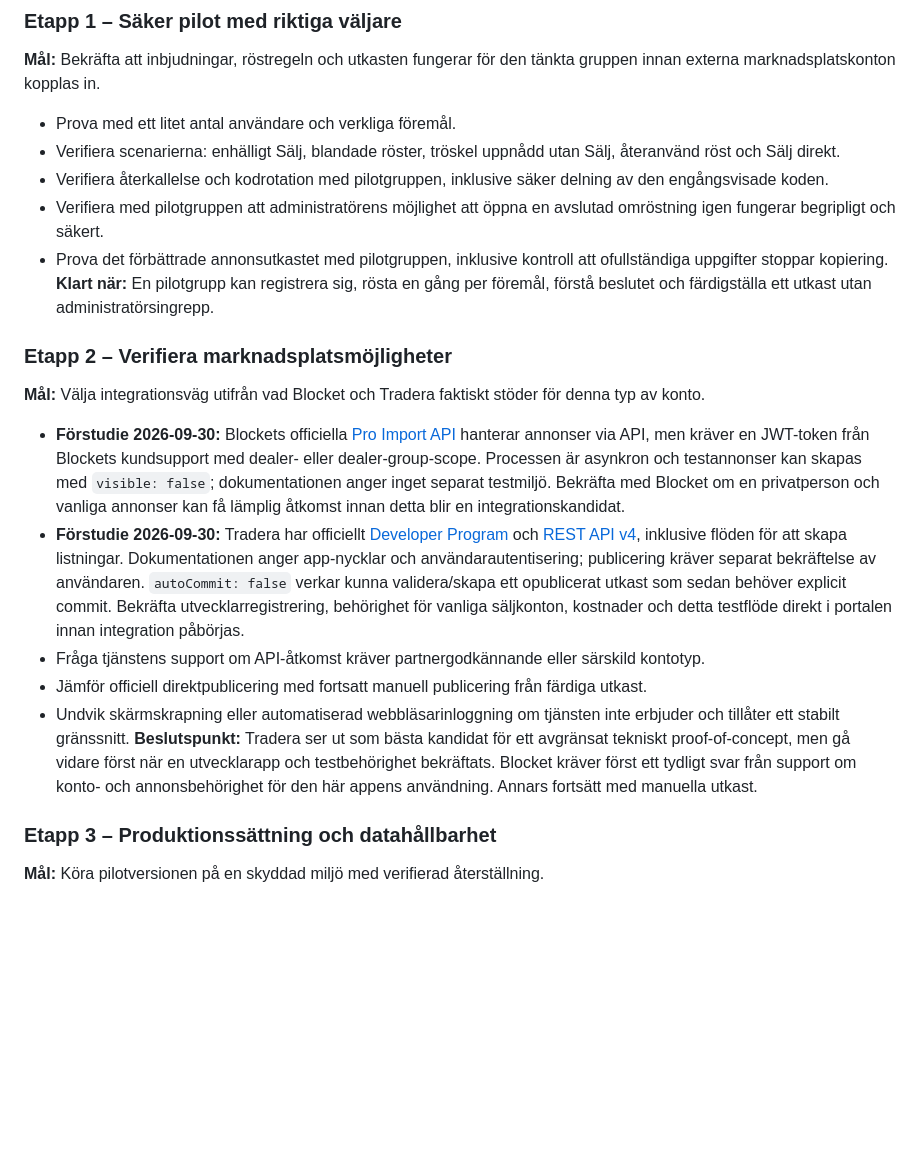
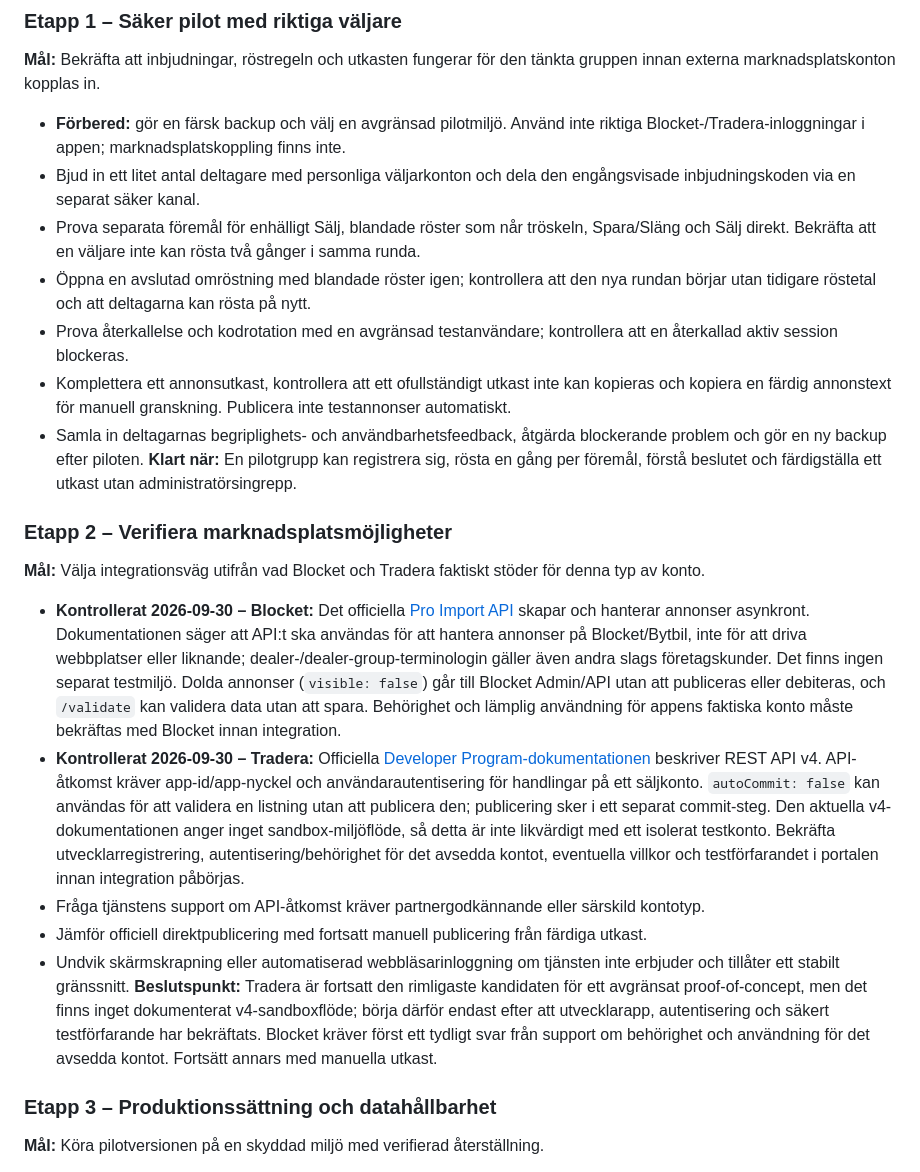
Before and after one commit to JFSvensson/SparaSaljSlang, a Markdown page: PLAN.md, the part around the change. Drawn GitHub-style; blank space fills up the shorter version.

Commit message:
Update PLAN.md with account integration details

```diff
--- a/PLAN.md
+++ b/PLAN.md
@@ -26,21 +26,23 @@
 
 ### Etapp 1 – Säker pilot med riktiga väljare
 **Mål:** Bekräfta att inbjudningar, röstregeln och utkasten fungerar för den tänkta gruppen innan externa marknadsplatskonton kopplas in.
-- Prova med ett litet antal användare och verkliga föremål.
-- Verifiera scenarierna: enhälligt Sälj, blandade röster, tröskel uppnådd utan Sälj, återanvänd röst och Sälj direkt.
-- Verifiera återkallelse och kodrotation med pilotgruppen, inklusive säker delning av den engångsvisade koden.
-- Verifiera med pilotgruppen att administratörens möjlighet att öppna en avslutad omröstning igen fungerar begripligt och säkert.
-- Prova det förbättrade annonsutkastet med pilotgruppen, inklusive kontroll att ofullständiga uppgifter stoppar kopiering.
+- **Förbered:** gör en färsk backup och välj en avgränsad pilotmiljö. Använd inte riktiga Blocket-/Tradera-inloggningar i appen; marknadsplatskoppling finns inte.
+- Bjud in ett litet antal deltagare med personliga väljarkonton och dela den engångsvisade inbjudningskoden via en separat säker kanal.
+- Prova separata föremål för enhälligt Sälj, blandade röster som når tröskeln, Spara/Släng och Sälj direkt. Bekräfta att en väljare inte kan rösta två gånger i samma runda.
+- Öppna en avslutad omröstning med blandade röster igen; kontrollera att den nya rundan börjar utan tidigare röstetal och att deltagarna kan rösta på nytt.
+- Prova återkallelse och kodrotation med en avgränsad testanvändare; kontrollera att en återkallad aktiv session blockeras.
+- Komplettera ett annonsutkast, kontrollera att ett ofullständigt utkast inte kan kopieras och kopiera en färdig annonstext för manuell granskning. Publicera inte testannonser automatiskt.
+- Samla in deltagarnas begriplighets- och användbarhetsfeedback, åtgärda blockerande problem och gör en ny backup efter piloten.
 **Klart när:** En pilotgrupp kan registrera sig, rösta en gång per föremål, förstå beslutet och färdigställa ett utkast utan administratörsingrepp.
 
 ### Etapp 2 – Verifiera marknadsplatsmöjligheter
 **Mål:** Välja integrationsväg utifrån vad Blocket och Tradera faktiskt stöder för denna typ av konto.
-- **Förstudie 2026-09-30:** Blockets officiella [Pro Import API](https://api.blocket.se/pro-import-api/docs/client-documentation) hanterar annonser via API, men kräver en JWT-token från Blockets kundsupport med dealer- eller dealer-group-scope. Processen är asynkron och testannonser kan skapas med `visible: false`; dokumentationen anger inget separat testmiljö. Bekräfta med Blocket om en privatperson och vanliga annonser kan få lämplig åtkomst innan detta blir en integrationskandidat.
-- **Förstudie 2026-09-30:** Tradera har officiellt [Developer Program](https://api.tradera.com/documentation) och [REST API v4](https://api.tradera.com/v4/swagger/index.html), inklusive flöden för att skapa listningar. Dokumentationen anger app-nycklar och användarautentisering; publicering kräver separat bekräftelse av användaren. `autoCommit: false` verkar kunna validera/skapa ett opublicerat utkast som sedan behöver explicit commit. Bekräfta utvecklarregistrering, behörighet för vanliga säljkonton, kostnader och detta testflöde direkt i portalen innan integration påbörjas.
+- **Kontrollerat 2026-09-30 – Blocket:** Det officiella [Pro Import API](https://api.blocket.se/pro-import-api/docs/client-documentation) skapar och hanterar annonser asynkront. Dokumentationen säger att API:t ska användas för att hantera annonser på Blocket/Bytbil, inte för att driva webbplatser eller liknande; dealer-/dealer-group-terminologin gäller även andra slags företagskunder. Det finns ingen separat testmiljö. Dolda annonser (`visible: false`) går till Blocket Admin/API utan att publiceras eller debiteras, och `/validate` kan validera data utan att spara. Behörighet och lämplig användning för appens faktiska konto måste bekräftas med Blocket innan integration.
+- **Kontrollerat 2026-09-30 – Tradera:** Officiella [Developer Program-dokumentationen](https://api.tradera.com/documentation) beskriver REST API v4. API-åtkomst kräver app-id/app-nyckel och användarautentisering för handlingar på ett säljkonto. `autoCommit: false` kan användas för att validera en listning utan att publicera den; publicering sker i ett separat commit-steg. Den aktuella v4-dokumentationen anger inget sandbox-miljöflöde, så detta är inte likvärdigt med ett isolerat testkonto. Bekräfta utvecklarregistrering, autentisering/behörighet för det avsedda kontot, eventuella villkor och testförfarandet i portalen innan integration påbörjas.
 - Fråga tjänstens support om API-åtkomst kräver partnergodkännande eller särskild kontotyp.
 - Jämför officiell direktpublicering med fortsatt manuell publicering från färdiga utkast.
 - Undvik skärmskrapning eller automatiserad webbläsarinloggning om tjänsten inte erbjuder och tillåter ett stabilt gränssnitt.
-**Beslutspunkt:** Tradera ser ut som bästa kandidat för ett avgränsat tekniskt proof-of-concept, men gå vidare först när en utvecklarapp och testbehörighet bekräftats. Blocket kräver först ett tydligt svar från support om konto- och annonsbehörighet för den här appens användning. Annars fortsätt med manuella utkast.
+**Beslutspunkt:** Tradera är fortsatt den rimligaste kandidaten för ett avgränsat proof-of-concept, men det finns inget dokumenterat v4-sandboxflöde; börja därför endast efter att utvecklarapp, autentisering och säkert testförfarande har bekräftats. Blocket kräver först ett tydligt svar från support om behörighet och användning för det avsedda kontot. Fortsätt annars med manuella utkast.
 
 ### Etapp 3 – Produktionssättning och datahållbarhet
 **Mål:** Köra pilotversionen på en skyddad miljö med verifierad återställning.
```
